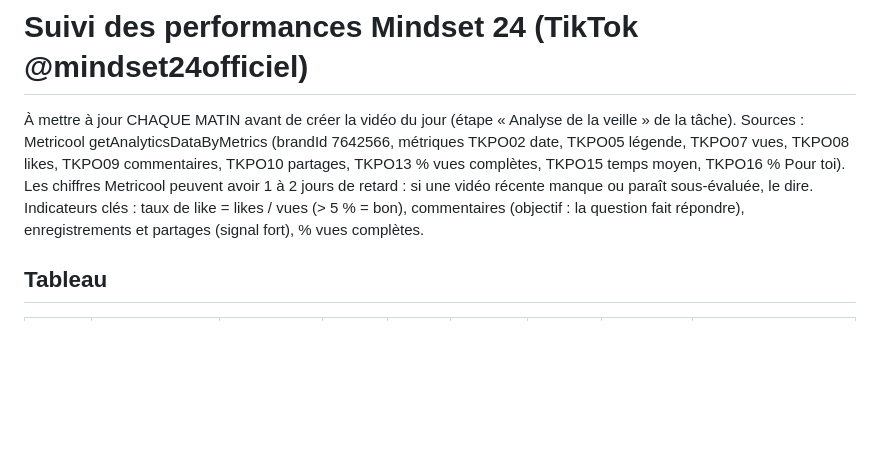
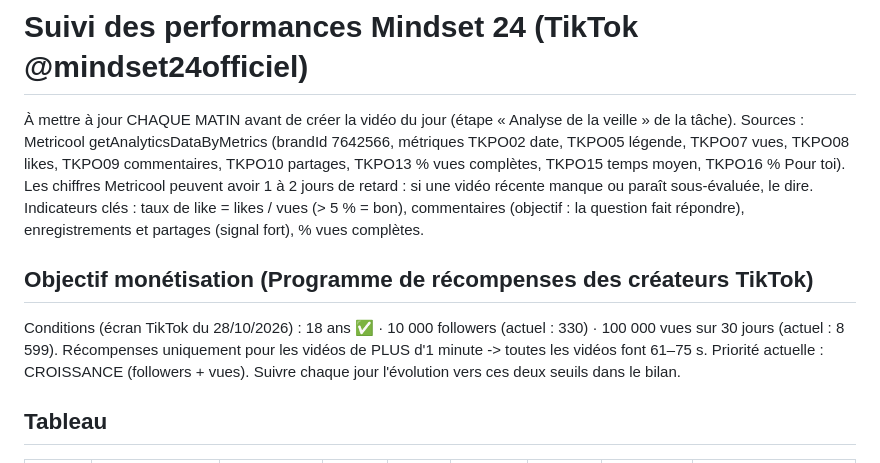
Before and after one commit to thas-dv/credistock_gn, a Markdown page: PERFORMANCES.md, the part around the change. Rendered like a GitHub page; blank space fills up the shorter version.

Commit message:
Durée cible > 1 min (Programme de récompenses) + objectifs de monétisation suivis
Co-Authored-By: Claude Opus 5.5 <noreply@anthropic.com>
Claude-Session: https://claude.ai/code/session_01AwmPoL5GX3he8xcpW1UCxr

```diff
--- a/PERFORMANCES.md
+++ b/PERFORMANCES.md
@@ -5,6 +5,11 @@ TKPO08 likes, TKPO09 commentaires, TKPO10 partages, TKPO13 % vues complètes, TK
 Les chiffres Metricool peuvent avoir 1 à 2 jours de retard : si une vidéo récente manque ou paraît sous-évaluée, le dire.
 Indicateurs clés : taux de like = likes / vues (> 5 % = bon), commentaires (objectif : la question fait répondre),
 enregistrements et partages (signal fort), % vues complètes.
+
+## Objectif monétisation (Programme de récompenses des créateurs TikTok)
+Conditions (écran TikTok du 28/10/2026) : 18 ans ✅ · 10 000 followers (actuel : 330) · 100 000 vues sur 30 jours (actuel : 8 599).
+Récompenses uniquement pour les vidéos de PLUS d'1 minute -> toutes les vidéos font 61–75 s.
+Priorité actuelle : CROISSANCE (followers + vues). Suivre chaque jour l'évolution vers ces deux seuils dans le bilan.
 
 ## Tableau
 | Date | Style / sujet | Vues | Likes | Taux like | Comm. | Enreg. | Partages | Remarque |
```
Also changed, not shown: PIPELINE.md (+1 -1 lines).
